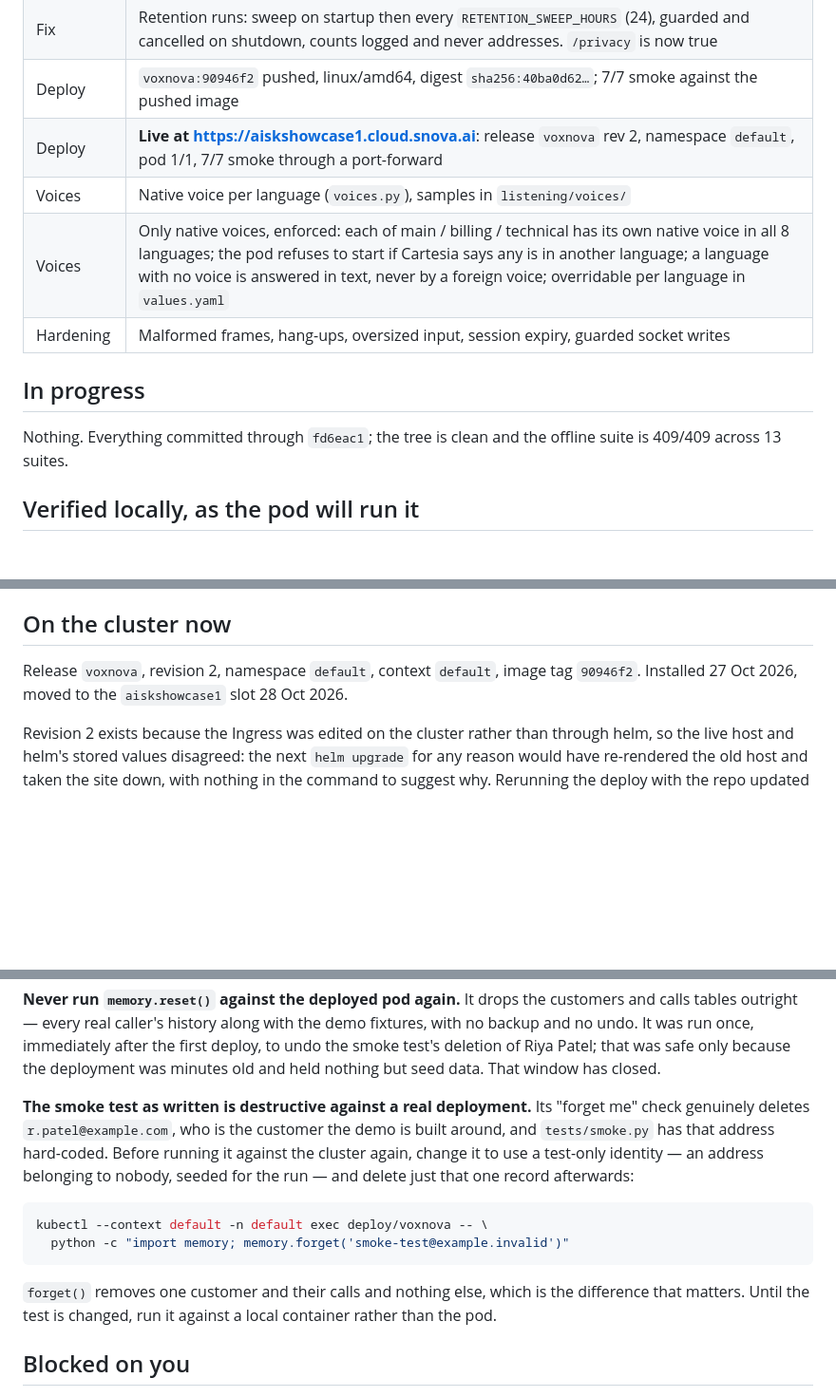
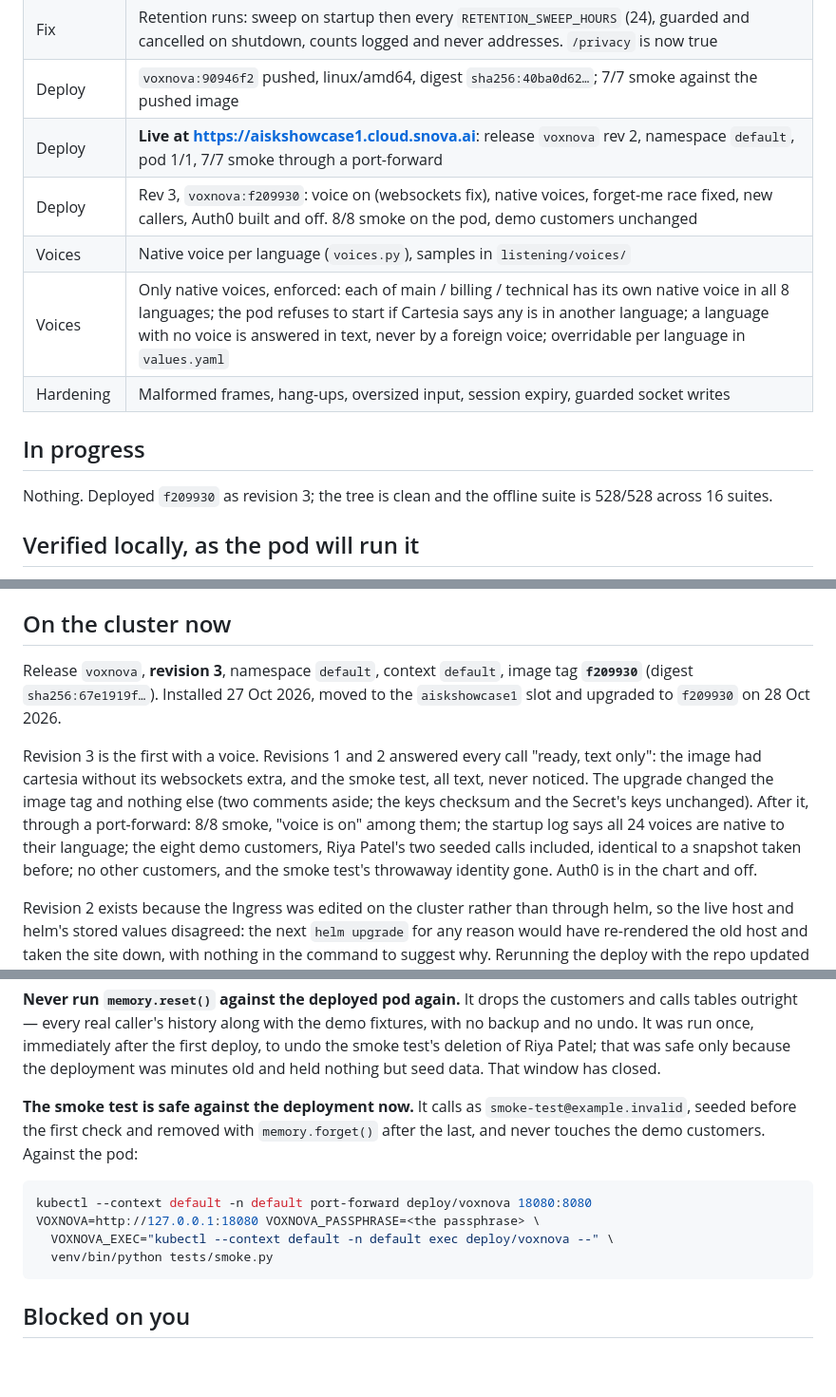
Before and after one commit to Snova-reemaa/sambanova-cartesia-demo, a Markdown page: HANDOFF.md, 3 parts joined by grey strips. Shown at 95% size. Drawn GitHub-style; blank space fills up the shorter version.

Commit message:
Record revision 3: f209930 live, with a voice
Deployed voxnova:f209930 as revision 3. Image tag was the only change on
the cluster. Through a port-forward: 8/8 smoke including 'voice is on',
all 24 voices native at startup, the eight demo customers identical to a
snapshot taken before the upgrade, the throwaway identity gone.

DEPLOY.md no longer warns that the smoke test deletes Riya Patel; it
calls as smoke-test@example.invalid now and is safe on the pod.

Co-Authored-By: Claude Opus 5.5 <noreply@anthropic.com>

````diff
--- a/HANDOFF.md
+++ b/HANDOFF.md
@@ -29,14 +29,15 @@ Updated after every committed piece. Offline tests: `venv/bin/python tests/run.p
 | Fix | Retention runs: sweep on startup then every `RETENTION_SWEEP_HOURS` (24), guarded and cancelled on shutdown, counts logged and never addresses. `/privacy` is now true |
 | Deploy | `voxnova:90946f2` pushed, linux/amd64, digest `sha256:40ba0d62…`; 7/7 smoke against the pushed image |
 | Deploy | **Live at https://aiskshowcase1.cloud.snova.ai**: release `voxnova` rev 2, namespace `default`, pod 1/1, 7/7 smoke through a port-forward |
+| Deploy | Rev 3, `voxnova:f209930`: voice on (websockets fix), native voices, forget-me race fixed, new callers, Auth0 built and off. 8/8 smoke on the pod, demo customers unchanged |
 | Voices | Native voice per language (`voices.py`), samples in `listening/voices/` |
 | Voices | Only native voices, enforced: each of main / billing / technical has its own native voice in all 8 languages; the pod refuses to start if Cartesia says any is in another language; a language with no voice is answered in text, never by a foreign voice; overridable per language in `values.yaml` |
 | Hardening | Malformed frames, hang-ups, oversized input, session expiry, guarded socket writes |
 
 ## In progress
 
-Nothing. Everything committed through `fd6eac1`; the tree is clean and the
-offline suite is 409/409 across 13 suites.
+Nothing. Deployed `f209930` as revision 3; the tree is clean and the
+offline suite is 528/528 across 16 suites.
 
 ## Verified locally, as the pod will run it
 
@@ -59,9 +60,19 @@ before believing it.
 
 ## On the cluster now
 
-Release `voxnova`, revision 2, namespace `default`, context `default`,
-image tag `90946f2`. Installed 27 Oct 2026, moved to the `aiskshowcase1`
-slot 28 Oct 2026.
+Release `voxnova`, **revision 3**, namespace `default`, context `default`,
+image tag **`f209930`** (digest `sha256:67e1919f…`). Installed 27 Oct 2026,
+moved to the `aiskshowcase1` slot and upgraded to `f209930` on 28 Oct 2026.
+
+Revision 3 is the first with a voice. Revisions 1 and 2 answered every
+call "ready, text only": the image had cartesia without its websockets
+extra, and the smoke test, all text, never noticed. The upgrade changed
+the image tag and nothing else (two comments aside; the keys checksum and
+the Secret's keys unchanged). After it, through a port-forward: 8/8 smoke,
+"voice is on" among them; the startup log says all 24 voices are native to
+their language; the eight demo customers, Riya Patel's two seeded calls
+included, identical to a snapshot taken before; no other customers, and
+the smoke test's throwaway identity gone. Auth0 is in the chart and off.
 
 Revision 2 exists because the Ingress was edited on the cluster rather
 than through helm, so the live host and helm's stored values disagreed:
@@ -108,21 +119,17 @@ immediately after the first deploy, to undo the smoke test's deletion of
 Riya Patel; that was safe only because the deployment was minutes old and
 held nothing but seed data. That window has closed.
 
-**The smoke test as written is destructive against a real deployment.**
-Its "forget me" check genuinely deletes `r.patel@example.com`, who is the
-customer the demo is built around, and `tests/smoke.py` has that address
-hard-coded. Before running it against the cluster again, change it to use
-a test-only identity — an address belonging to nobody, seeded for the run
-— and delete just that one record afterwards:
+**The smoke test is safe against the deployment now.** It calls as
+`smoke-test@example.invalid`, seeded before the first check and removed
+with `memory.forget()` after the last, and never touches the demo
+customers. Against the pod:
 
 ```bash
-kubectl --context default -n default exec deploy/voxnova -- \
-  python -c "import memory; memory.forget('smoke-test@example.invalid')"
+kubectl --context default -n default port-forward deploy/voxnova 18080:8080
+VOXNOVA=http://127.0.0.1:18080 VOXNOVA_PASSPHRASE=<the passphrase> \
+  VOXNOVA_EXEC="kubectl --context default -n default exec deploy/voxnova --" \
+  venv/bin/python tests/smoke.py
 ```
-
-`forget()` removes one customer and their calls and nothing else, which is
-the difference that matters. Until the test is changed, run it against a
-local container rather than the pod.
 
 ## Blocked on you
 
````
Also changed, not shown: DEPLOY.md (+11 -13 lines).
